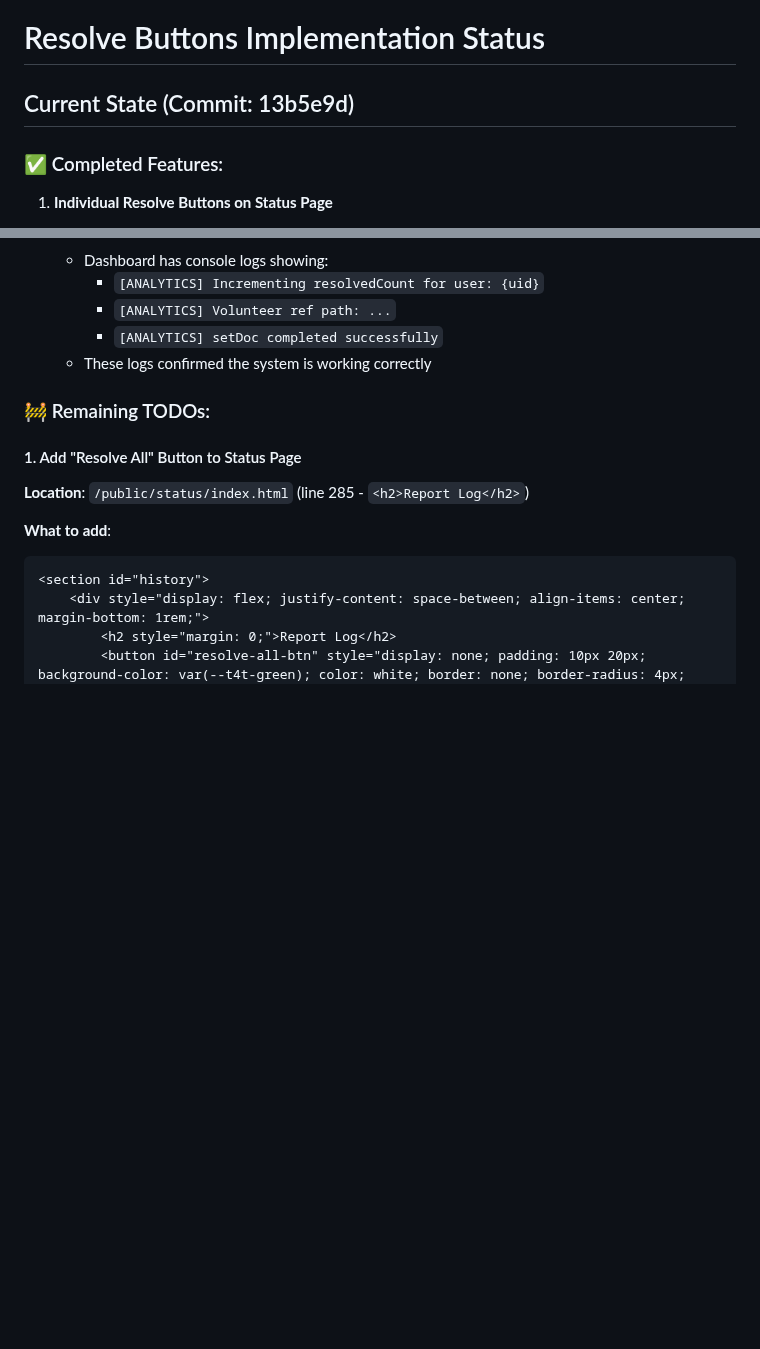
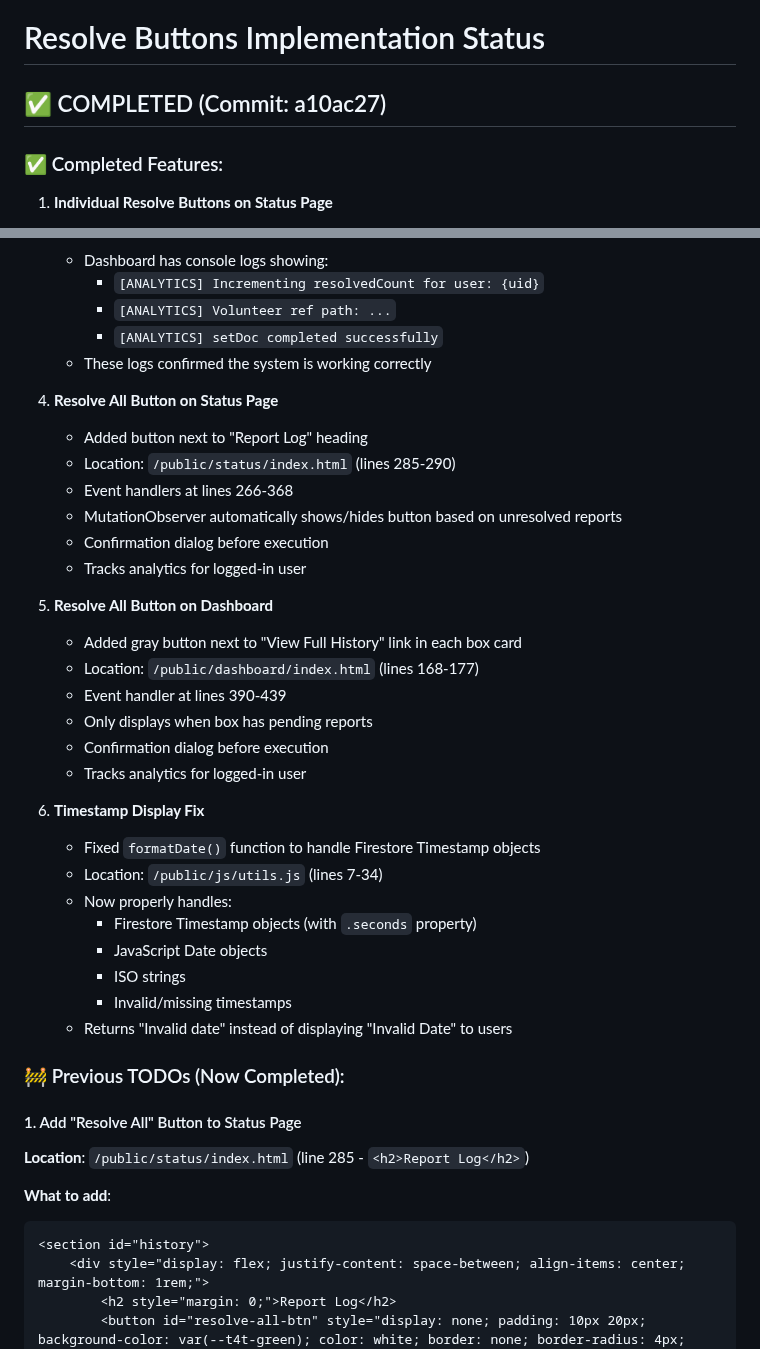
Before and after one commit to acklenx/toysfortots, a Markdown page: RESOLVE_BUTTONS_STATUS.md, 2 parts joined by grey strips. Rendered like a GitHub page; blank space fills up the shorter version.

Commit message:
Update RESOLVE_BUTTONS_STATUS.md to mark all features as completed

```diff
--- a/RESOLVE_BUTTONS_STATUS.md
+++ b/RESOLVE_BUTTONS_STATUS.md
@@ -1,6 +1,6 @@
 # Resolve Buttons Implementation Status
 
-## Current State (Commit: 13b5e9d)
+## ✅ COMPLETED (Commit: a10ac27)
 
 ### ✅ Completed Features:
 
@@ -25,7 +25,33 @@
      - `[ANALYTICS] setDoc completed successfully`
    - These logs confirmed the system is working correctly
 
-### 🚧 Remaining TODOs:
+2. **Resolve All Button on Status Page**
+   - Added button next to "Report Log" heading
+   - Location: `/public/status/index.html` (lines 285-290)
+   - Event handlers at lines 266-368
+   - MutationObserver automatically shows/hides button based on unresolved reports
+   - Confirmation dialog before execution
+   - Tracks analytics for logged-in user
+
+3. **Resolve All Button on Dashboard**
+   - Added gray button next to "View Full History" link in each box card
+   - Location: `/public/dashboard/index.html` (lines 168-177)
+   - Event handler at lines 390-439
+   - Only displays when box has pending reports
+   - Confirmation dialog before execution
+   - Tracks analytics for logged-in user
+
+4. **Timestamp Display Fix**
+   - Fixed `formatDate()` function to handle Firestore Timestamp objects
+   - Location: `/public/js/utils.js` (lines 7-34)
+   - Now properly handles:
+     - Firestore Timestamp objects (with `.seconds` property)
+     - JavaScript Date objects
+     - ISO strings
+     - Invalid/missing timestamps
+   - Returns "Invalid date" instead of displaying "Invalid Date" to users
+
+### 🚧 Previous TODOs (Now Completed):
 
 #### 1. Add "Resolve All" Button to Status Page
 **Location**: `/public/status/index.html` (line 285 - `<h2>Report Log</h2>`)
```
